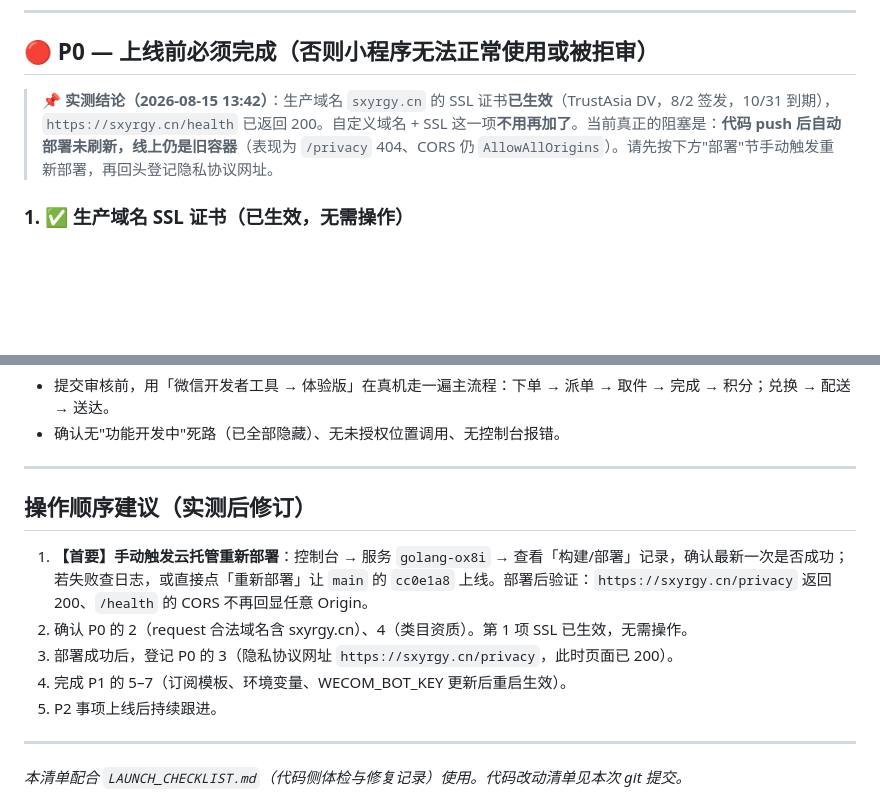
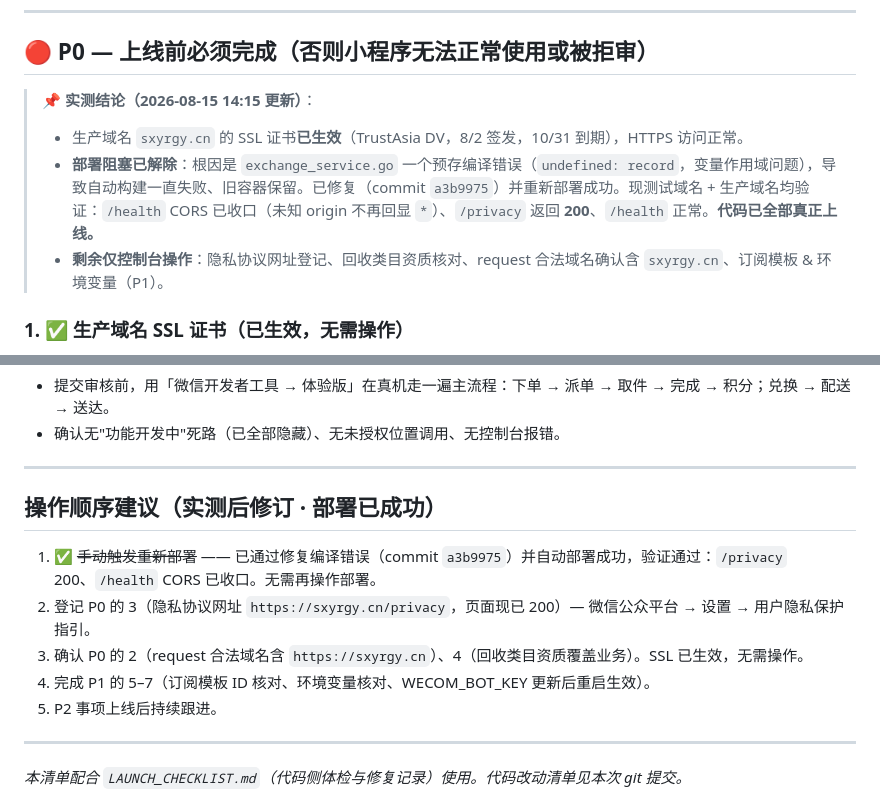
Before and after one commit to byojo/greencycle, a Markdown page: CONSOLE_TODO.md, 2 parts joined by grey strips. Rendered like a GitHub page; blank space fills up the shorter version.

Commit message:
docs: 更新控制台清单 — 部署阻塞已解除(编译错误已修复并上线)，剩余仅控制台操作

```diff
--- a/CONSOLE_TODO.md
+++ b/CONSOLE_TODO.md
@@ -6,7 +6,10 @@
 
 ## 🔴 P0 — 上线前必须完成（否则小程序无法正常使用或被拒审）
 
-> **📌 实测结论（2026-08-15 13:42）**：生产域名 `sxyrgy.cn` 的 SSL 证书**已生效**（TrustAsia DV，8/2 签发，10/31 到期），`https://sxyrgy.cn/health` 已返回 200。自定义域名 + SSL 这一项**不用再加了**。当前真正的阻塞是：**代码 push 后自动部署未刷新，线上仍是旧容器**（表现为 `/privacy` 404、CORS 仍 `AllowAllOrigins`）。请先按下方"部署"节手动触发重新部署，再回头登记隐私协议网址。
+> **📌 实测结论（2026-08-15 14:15 更新）**：
+> - 生产域名 `sxyrgy.cn` 的 SSL 证书**已生效**（TrustAsia DV，8/2 签发，10/31 到期），HTTPS 访问正常。
+> - **部署阻塞已解除**：根因是 `exchange_service.go` 一个预存编译错误（`undefined: record`，变量作用域问题），导致自动构建一直失败、旧容器保留。已修复（commit `a3b9975`）并重新部署成功。现测试域名 + 生产域名均验证：`/health` CORS 已收口（未知 origin 不再回显 `*`）、`/privacy` 返回 **200**、`/health` 正常。**代码已全部真正上线。**
+> - **剩余仅控制台操作**：隐私协议网址登记、回收类目资质核对、request 合法域名确认含 `sxyrgy.cn`、订阅模板 & 环境变量（P1）。
 
 ### 1. ✅ 生产域名 SSL 证书（已生效，无需操作）
 - 平台：微信云托管控制台 → 服务 `golang-ox8i` → 「自定义域名」
@@ -76,11 +79,11 @@
 
 ---
 
-## 操作顺序建议（实测后修订）
-1. **【首要】手动触发云托管重新部署**：控制台 → 服务 `golang-ox8i` → 查看「构建/部署」记录，确认最新一次是否成功；若失败查日志，或直接点「重新部署」让 `main` 的 `cc0e1a8` 上线。部署后验证：`https://sxyrgy.cn/privacy` 返回 200、`/health` 的 CORS 不再回显任意 Origin。
-2. 确认 P0 的 2（request 合法域名含 sxyrgy.cn）、4（类目资质）。第 1 项 SSL 已生效，无需操作。
-3. 部署成功后，登记 P0 的 3（隐私协议网址 `https://sxyrgy.cn/privacy`，此时页面已 200）。
-4. 完成 P1 的 5–7（订阅模板、环境变量、WECOM_BOT_KEY 更新后重启生效）。
+## 操作顺序建议（实测后修订 · 部署已成功）
+1. ✅ ~~手动触发重新部署~~ —— 已通过修复编译错误（commit `a3b9975`）并自动部署成功，验证通过：`/privacy` 200、`/health` CORS 已收口。无需再操作部署。
+2. 登记 P0 的 3（隐私协议网址 `https://sxyrgy.cn/privacy`，页面现已 200）— 微信公众平台 → 设置 → 用户隐私保护指引。
+3. 确认 P0 的 2（request 合法域名含 `https://sxyrgy.cn`）、4（回收类目资质覆盖业务）。SSL 已生效，无需操作。
+4. 完成 P1 的 5–7（订阅模板 ID 核对、环境变量核对、WECOM_BOT_KEY 更新后重启生效）。
 5. P2 事项上线后持续跟进。
 
 ---
```
